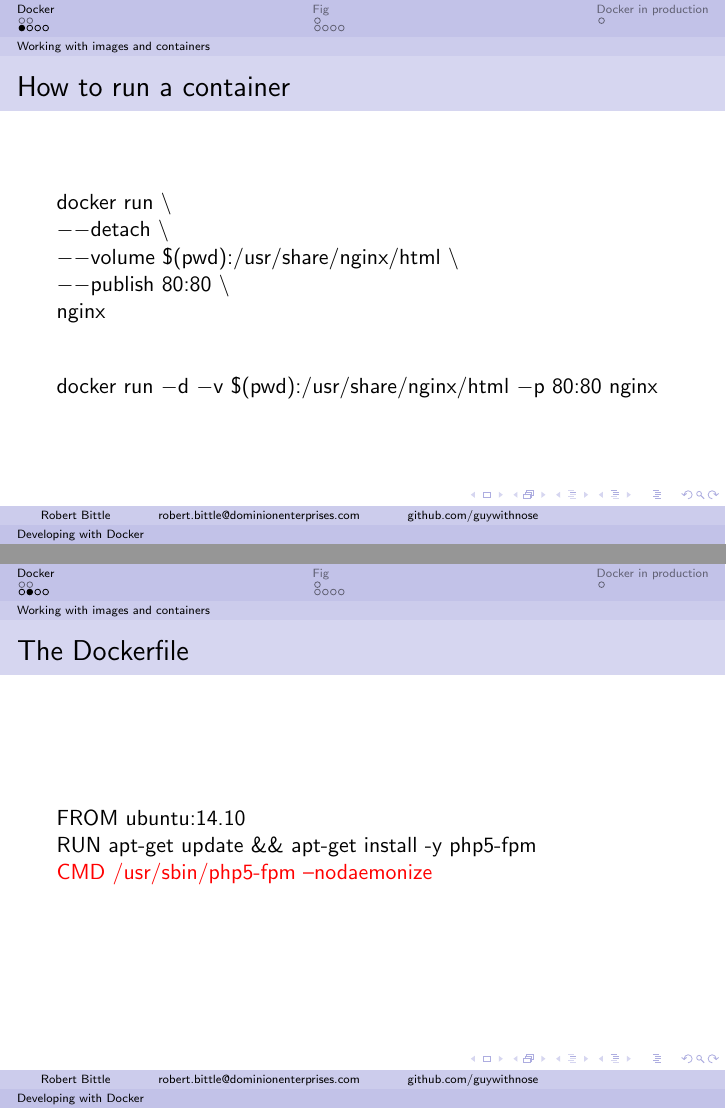
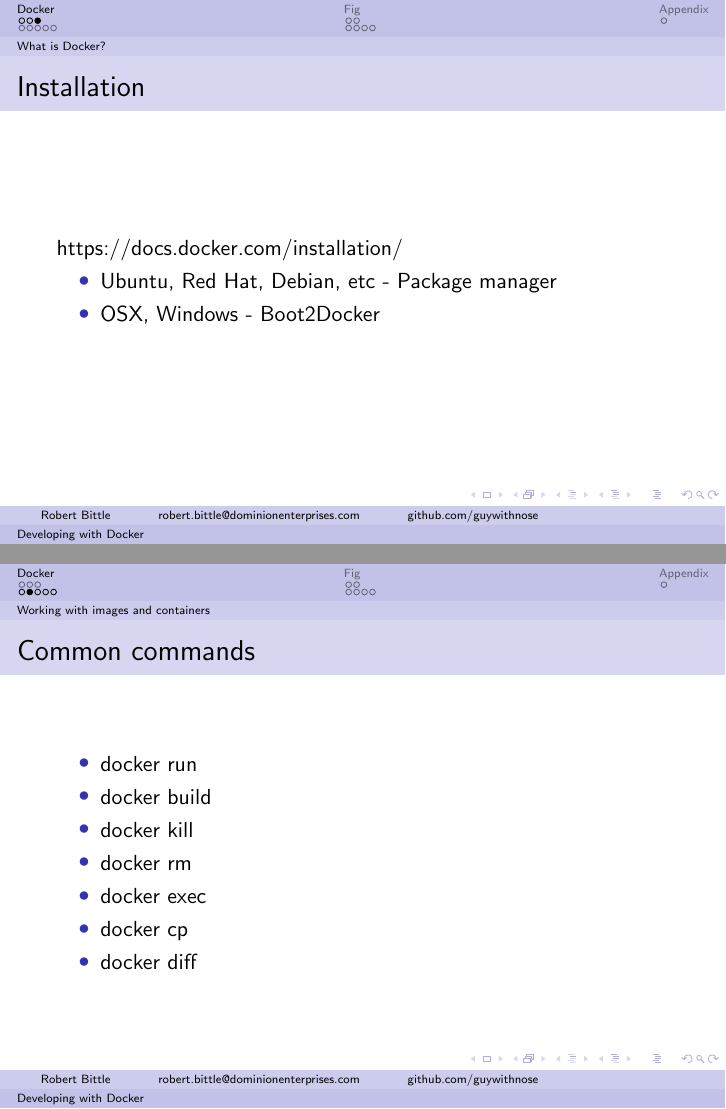
Before and after one commit to DE-DevCon/2014-developing-with-docker, LaTeX slides (slides/slides.tex): pages 8 and 12 of 22 before the commit and pages 4 and 10 of 25 after it, joined at a grey line. Compiled offline with pdfLaTeX.

Commit message:
Update docker

```diff
--- a/slides/slides.tex
+++ b/slides/slides.tex
@@ -44,6 +44,13 @@
         \end{figure}
     \end{frame}
     % Basic comands
+    \begin{frame}{Installation}
+        \href{https://docs.docker.com/installation/}{https://docs.docker.com/installation/}
+        \begin{itemize}
+            \item Ubuntu, Red Hat, Debian, etc - Package manager
+            \item OSX, Windows - Boot2Docker
+        \end{itemize}
+    \end{frame}
     \subsection{Working with images and containers}
     \begin{frame}{How to run a container}
         \alert<+>{docker run\alt<+->{ $\backslash$\\}{ nginx}}
@@ -53,12 +60,23 @@
         \only<2->{nginx}\\
         \only<+>{\vspace{24pt}docker run $-$d $-$v \$(pwd):/usr/share/nginx/html $-$p 80:80 nginx}
     \end{frame}
+    \begin{frame}{Common commands}
+        \begin{itemize}
+            \item docker run
+            \item docker build
+            \item docker kill
+            \item docker rm
+            \item docker exec
+            \item docker cp
+            \item docker diff
+        \end{itemize}
+    \end{frame}
     \begin{frame}{The Dockerfile}
         % The emphasis here is creating a reproducible environment
         \alert<+>{}
         \alert<+>{FROM ubuntu:14.10\\}
         \alert<+>{RUN apt-get update \&\& apt-get install -y php5-fpm\\}
-        \alert<+>{CMD /usr/sbin/php5-fpm --nodaemonize\\}
+        \alert<+>{CMD /usr/sbin/php5-fpm $--$nodaemonize\\}
     \end{frame}
     \begin{frame}{Building the Dockerfile}
         docker build -t php5-fpm .
@@ -136,8 +161,8 @@
         \end{itemize}
     \end{frame}
     % Give a full demo of an nginx, php-fpm, mysql system
-    \section{Docker in production}
-    \subsection{}
+    \section{Appendix}
+    \subsection{Docker in production}
     \begin{frame}{Modifications}
         \begin{itemize}
             \item $ADD$ code instead of mounting as a volume.
```
Also changed, not shown: slides/slides.tex (7 more changed lines), 2 other files.
